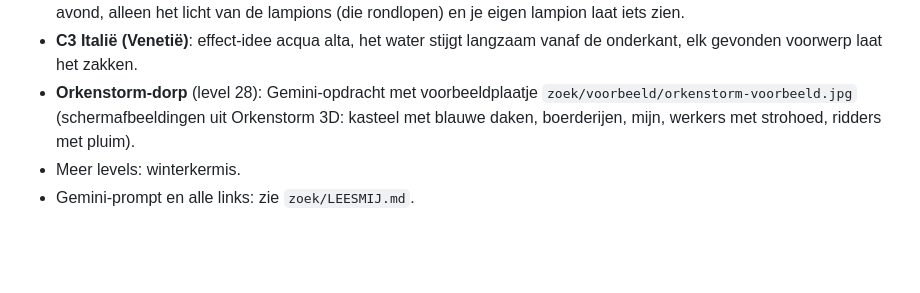
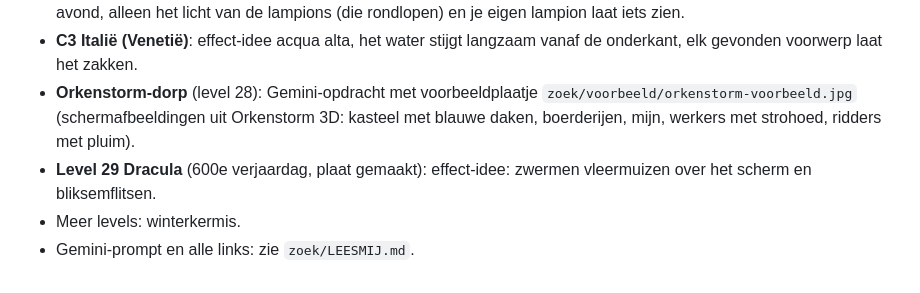
Before and after one commit to deweef/spelletjes, a Markdown page: zoek/IDEEEN.md, the part around the change. Rendered like a GitHub page; blank space fills up the shorter version.

Commit message:
Zoekplaatje: link Dracula (29) bewaard
Co-Authored-By: Claude Opus 5.5 <noreply@anthropic.com>
Claude-Session: https://claude.ai/code/session_012GVJwLqNRGYLh59tj21zuP

```diff
--- a/zoek/IDEEEN.md
+++ b/zoek/IDEEEN.md
@@ -44,5 +44,6 @@
 - **Level 27 Sint-Maarten (11 november)**, plaat gemaakt: kinderen met lampions langs de deuren; effect-idee: het is avond, alleen het licht van de lampions (die rondlopen) en je eigen lampion laat iets zien.
 - **C3 Italië (Venetië)**: effect-idee acqua alta, het water stijgt langzaam vanaf de onderkant, elk gevonden voorwerp laat het zakken.
 - **Orkenstorm-dorp** (level 28): Gemini-opdracht met voorbeeldplaatje `zoek/voorbeeld/orkenstorm-voorbeeld.jpg` (schermafbeeldingen uit Orkenstorm 3D: kasteel met blauwe daken, boerderijen, mijn, werkers met strohoed, ridders met pluim).
+- **Level 29 Dracula** (600e verjaardag, plaat gemaakt): effect-idee: zwermen vleermuizen over het scherm en bliksemflitsen.
 - Meer levels: winterkermis.
 - Gemini-prompt en alle links: zie `zoek/LEESMIJ.md`.
```
Also changed, not shown: zoek/LEESMIJ.md (+1 -0 lines).
